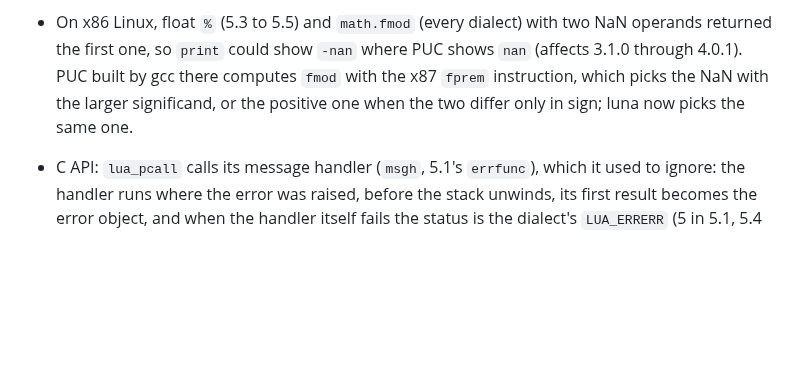
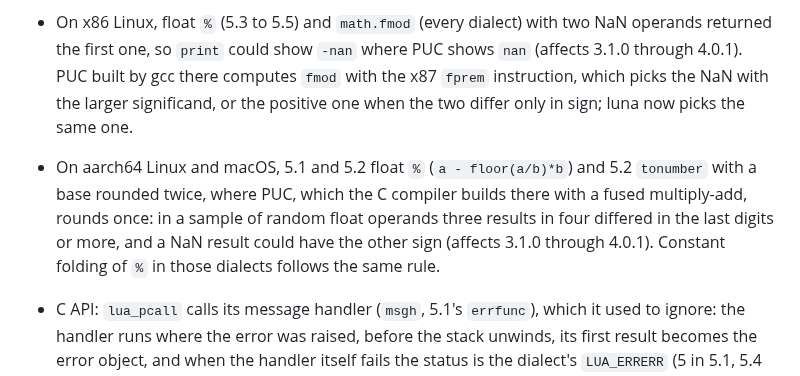
Before and after one commit to goliajp/luna, a Markdown page: CHANGELOG.md, the part around the change. GitHub-like rendering; blank space fills up the shorter version.

Commit message:
docs: note the aarch64 float modulo fix in the changelog

```diff
--- a/CHANGELOG.md
+++ b/CHANGELOG.md
@@ -312,6 +312,12 @@ optimization.
   gcc there computes `fmod` with the x87 `fprem` instruction, which picks
   the NaN with the larger significand, or the positive one when the two
   differ only in sign; luna now picks the same one.
+- On aarch64 Linux and macOS, 5.1 and 5.2 float `%` (`a - floor(a/b)*b`)
+  and 5.2 `tonumber` with a base rounded twice, where PUC, which the C
+  compiler builds there with a fused multiply-add, rounds once: in a
+  sample of random float operands three results in four differed in the
+  last digits or more, and a NaN result could have the other sign (affects 3.1.0 through
+  4.0.1). Constant folding of `%` in those dialects follows the same rule.
 - C API: `lua_pcall` calls its message handler (`msgh`, 5.1's
   `errfunc`), which it used to ignore: the handler runs where the error
   was raised, before the stack unwinds, its first result becomes the error
```
